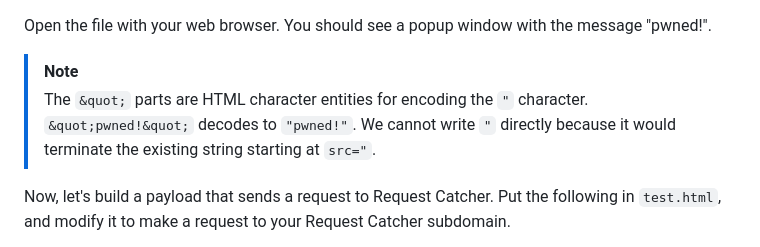
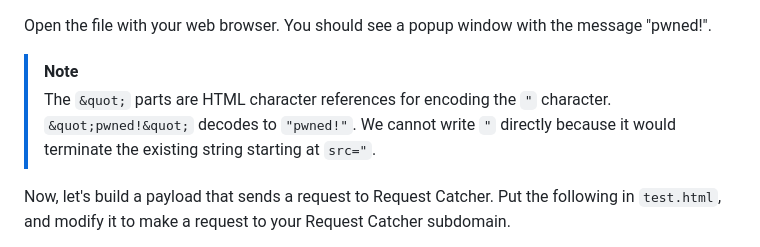
Before and after one commit to hecarson/utahsec-challenges, a Markdown page: cookie-stealer/README.md, the part around the change. GitHub-like rendering.

```diff
--- a/cookie-stealer/README.md
+++ b/cookie-stealer/README.md
@@ -146,7 +146,7 @@ Make an HTML file named `test.html` or similar and put the following content in
 Open the file with your web browser. You should see a popup window with the message "pwned!".
 
 > [!NOTE]
-> The `&quot;` parts are HTML character entities for encoding the `"` character. `&quot;pwned!&quot;` decodes to `"pwned!"`. We cannot write `"` directly because it would terminate the existing string starting at `src="`.
+> The `&quot;` parts are HTML character references for encoding the `"` character. `&quot;pwned!&quot;` decodes to `"pwned!"`. We cannot write `"` directly because it would terminate the existing string starting at `src="`.
 
 Now, let's build a payload that sends a request to Request Catcher. Put the following in `test.html`, and modify it to make a request to your Request Catcher subdomain.
 <details>
```
